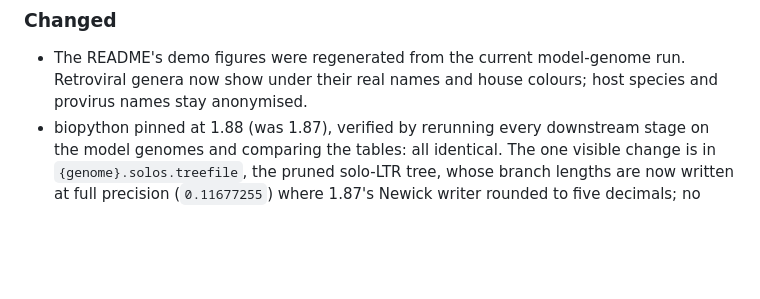
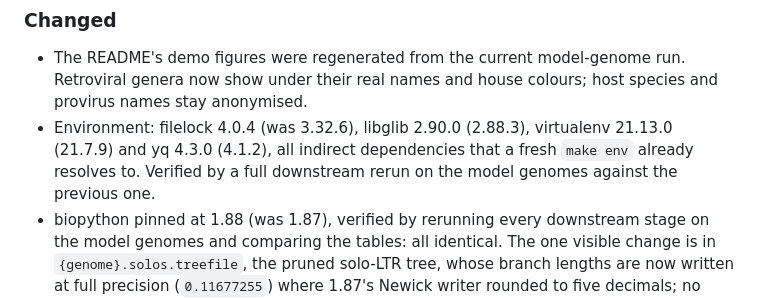
Before and after one commit to JorgeAndOmics/RetroSeek, a Markdown page: CHANGELOG.md, the part around the change. Rendered like a GitHub page; blank space fills up the shorter version.

Commit message:
chore(deps): filelock 4, libglib 2.90, virtualenv 21.13, yq 4.3
Four indirect dependencies, none pinned in environment.yml, so a fresh
`make env` already resolves to these versions; this brings the working
environment in line. The conda solve changed only these four packages
(env locks before and after in the Workbench). tblastn stays 2.14.1.
make check, test-snakemake and the milestone dry run pass; the M5
downstream rerun on the model genomes is the full check.

```diff
--- a/CHANGELOG.md
+++ b/CHANGELOG.md
@@ -40,6 +40,10 @@ and this project adheres to [Semantic Versioning](https://semver.org/spec/v2.0.0
 - The README's demo figures were regenerated from the current model-genome run.
   Retroviral genera now show under their real names and house colours; host
   species and provirus names stay anonymised.
+- Environment: filelock 4.0.4 (was 3.32.6), libglib 2.90.0 (2.88.3), virtualenv
+  21.13.0 (21.7.9) and yq 4.3.0 (4.1.2), all indirect dependencies that a fresh
+  `make env` already resolves to. Verified by a full downstream rerun on the model
+  genomes against the previous one.
 - biopython pinned at 1.88 (was 1.87), verified by rerunning every downstream
   stage on the model genomes and comparing the tables: all identical. The one
   visible change is in `{genome}.solos.treefile`, the pruned solo-LTR tree,
```
